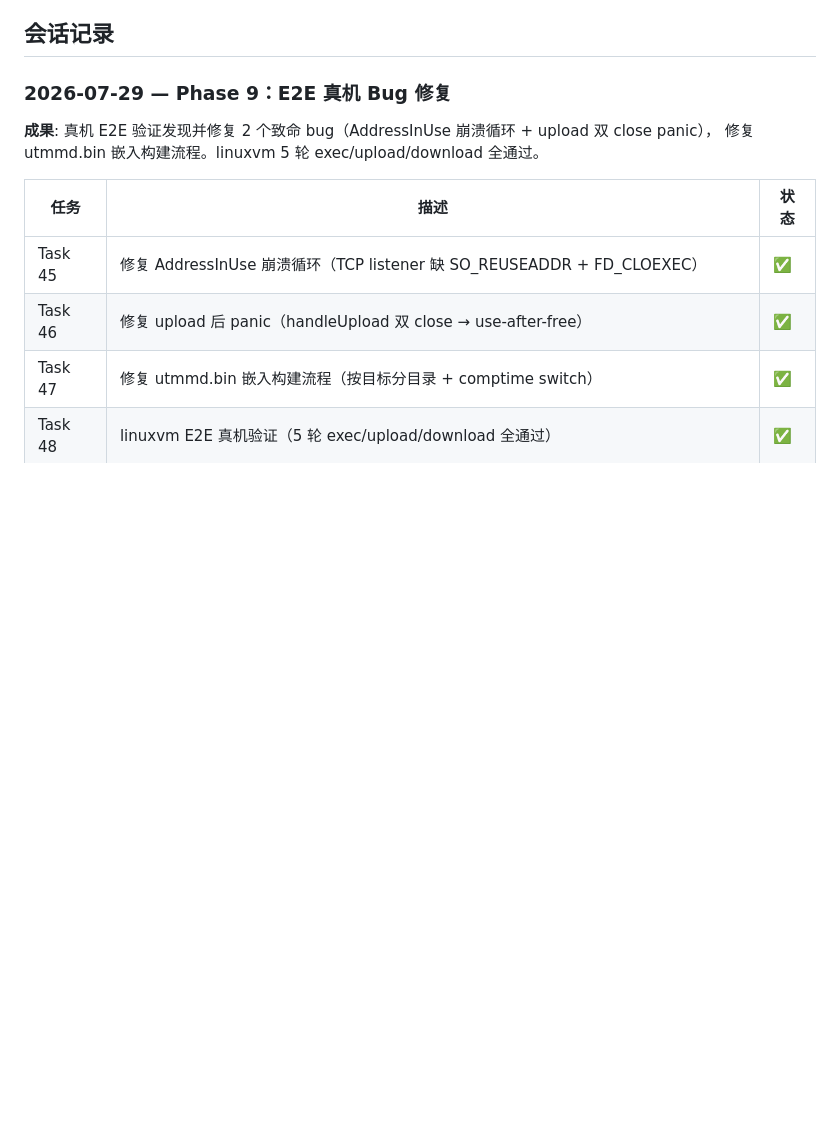
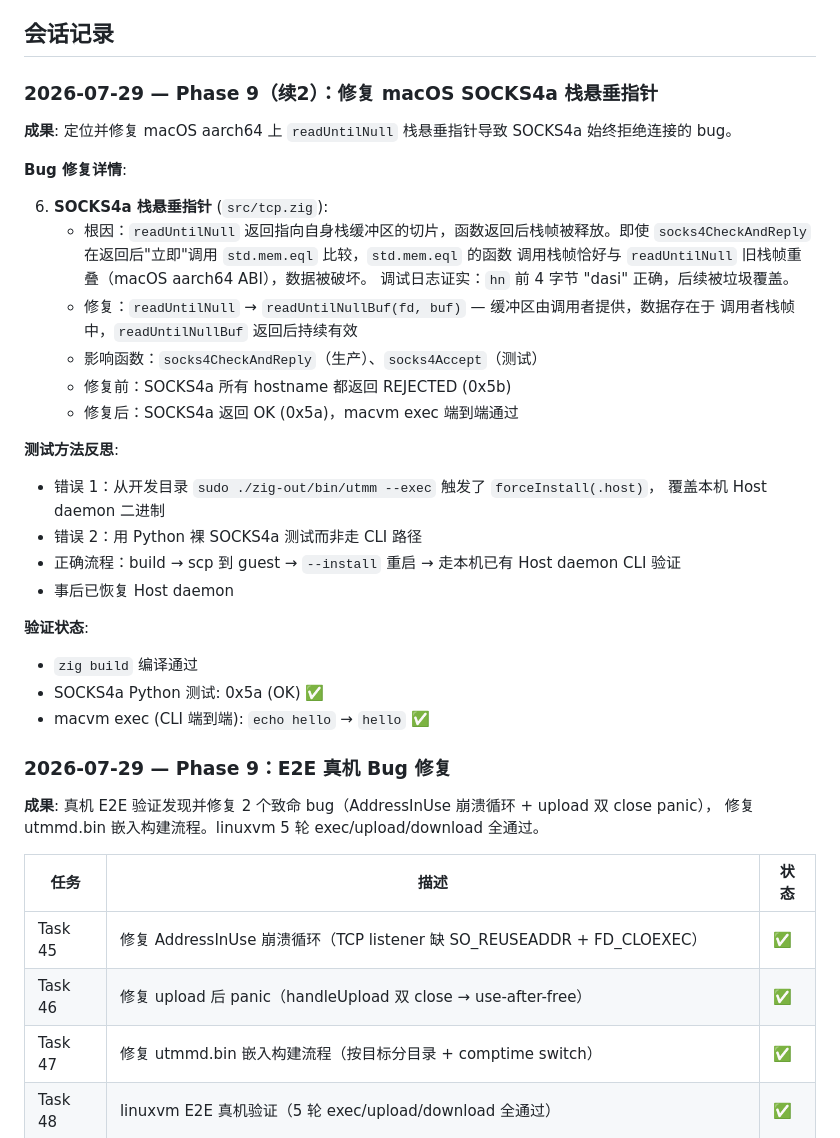
Before and after one commit to fixnet-ai/utm-monitor, a Markdown page: progress.md, the part around the change. Rendered like a GitHub page; blank space fills up the shorter version.

Commit message:
docs: record Finding 189 — SOCKS4a dangling stack pointer on macOS aarch64
Document the readUntilNullBuf fix and testing methodology lessons.

Co-Authored-By: Claude Fable 5 <noreply@anthropic.com>

```diff
--- a/progress.md
+++ b/progress.md
@@ -10,6 +10,35 @@
 - **8 交叉编译目标全部通过** ✅
 
 ## 会话记录
+
+### 2026-07-29 — Phase 9（续2）：修复 macOS SOCKS4a 栈悬垂指针
+
+**成果**: 定位并修复 macOS aarch64 上 `readUntilNull` 栈悬垂指针导致 SOCKS4a 始终拒绝连接的 bug。
+
+**Bug 修复详情**:
+
+6. **SOCKS4a 栈悬垂指针** (`src/tcp.zig`):
+   - 根因：`readUntilNull` 返回指向自身栈缓冲区的切片，函数返回后栈帧被释放。即使
+     `socks4CheckAndReply` 在返回后"立即"调用 `std.mem.eql` 比较，`std.mem.eql` 的函数
+     调用栈帧恰好与 `readUntilNull` 旧栈帧重叠（macOS aarch64 ABI），数据被破坏。
+     调试日志证实：`hn` 前 4 字节 "dasi" 正确，后续被垃圾覆盖。
+   - 修复：`readUntilNull` → `readUntilNullBuf(fd, buf)` — 缓冲区由调用者提供，数据存在于
+     调用者栈帧中，`readUntilNullBuf` 返回后持续有效
+   - 影响函数：`socks4CheckAndReply`（生产）、`socks4Accept`（测试）
+   - 修复前：SOCKS4a 所有 hostname 都返回 REJECTED (0x5b)
+   - 修复后：SOCKS4a 返回 OK (0x5a)，macvm exec 端到端通过
+
+**测试方法反思**:
+- 错误 1：从开发目录 `sudo ./zig-out/bin/utmm --exec` 触发了 `forceInstall(.host)`，
+  覆盖本机 Host daemon 二进制
+- 错误 2：用 Python 裸 SOCKS4a 测试而非走 CLI 路径
+- 正确流程：build → scp 到 guest → `--install` 重启 → 走本机已有 Host daemon CLI 验证
+- 事后已恢复 Host daemon
+
+**验证状态**:
+- `zig build` 编译通过
+- SOCKS4a Python 测试: 0x5a (OK) ✅
+- macvm exec (CLI 端到端): `echo hello` → `hello` ✅
 
 ### 2026-07-29 — Phase 9：E2E 真机 Bug 修复
 
```
Also changed, not shown: findings.md (+24 -0 lines).
